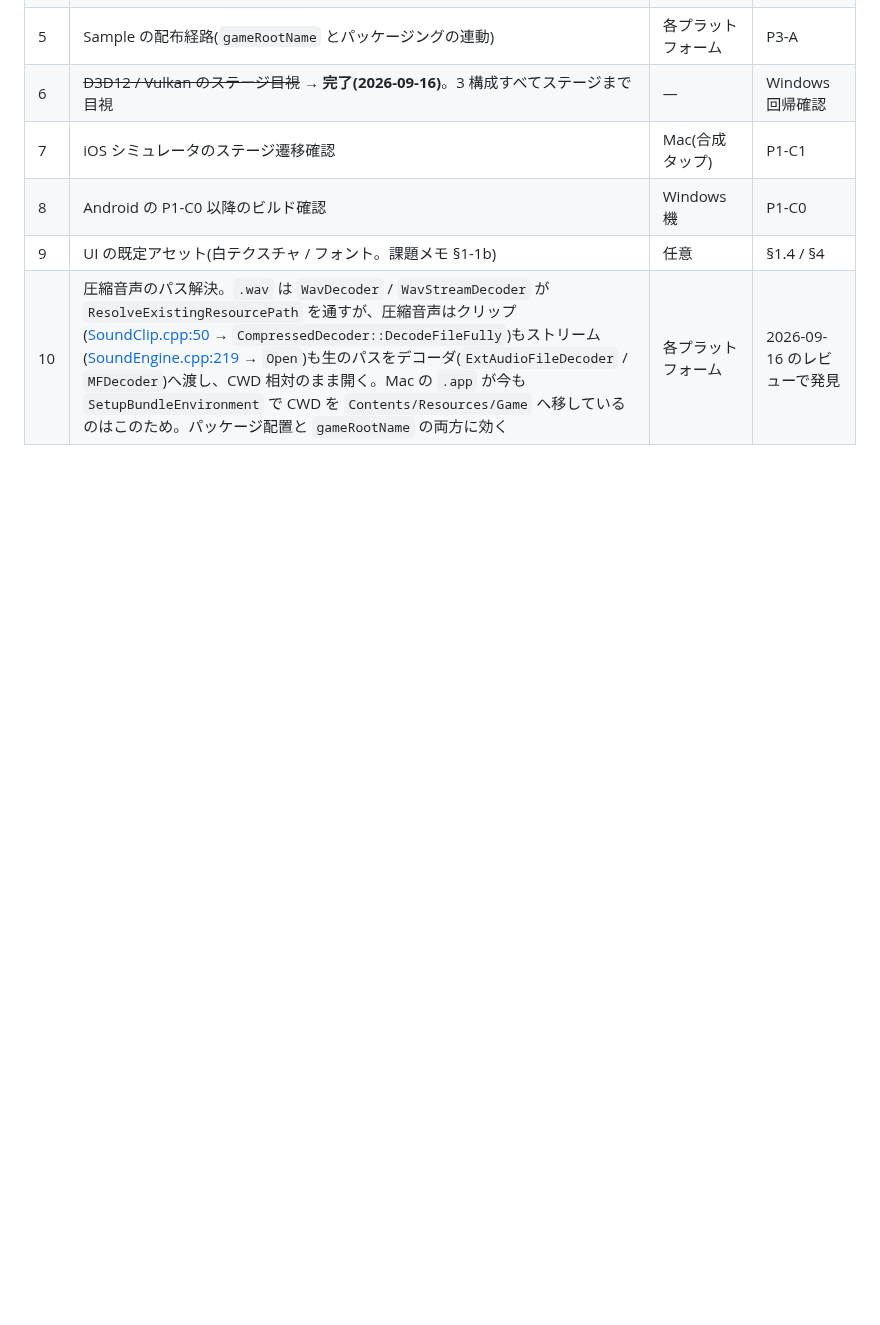
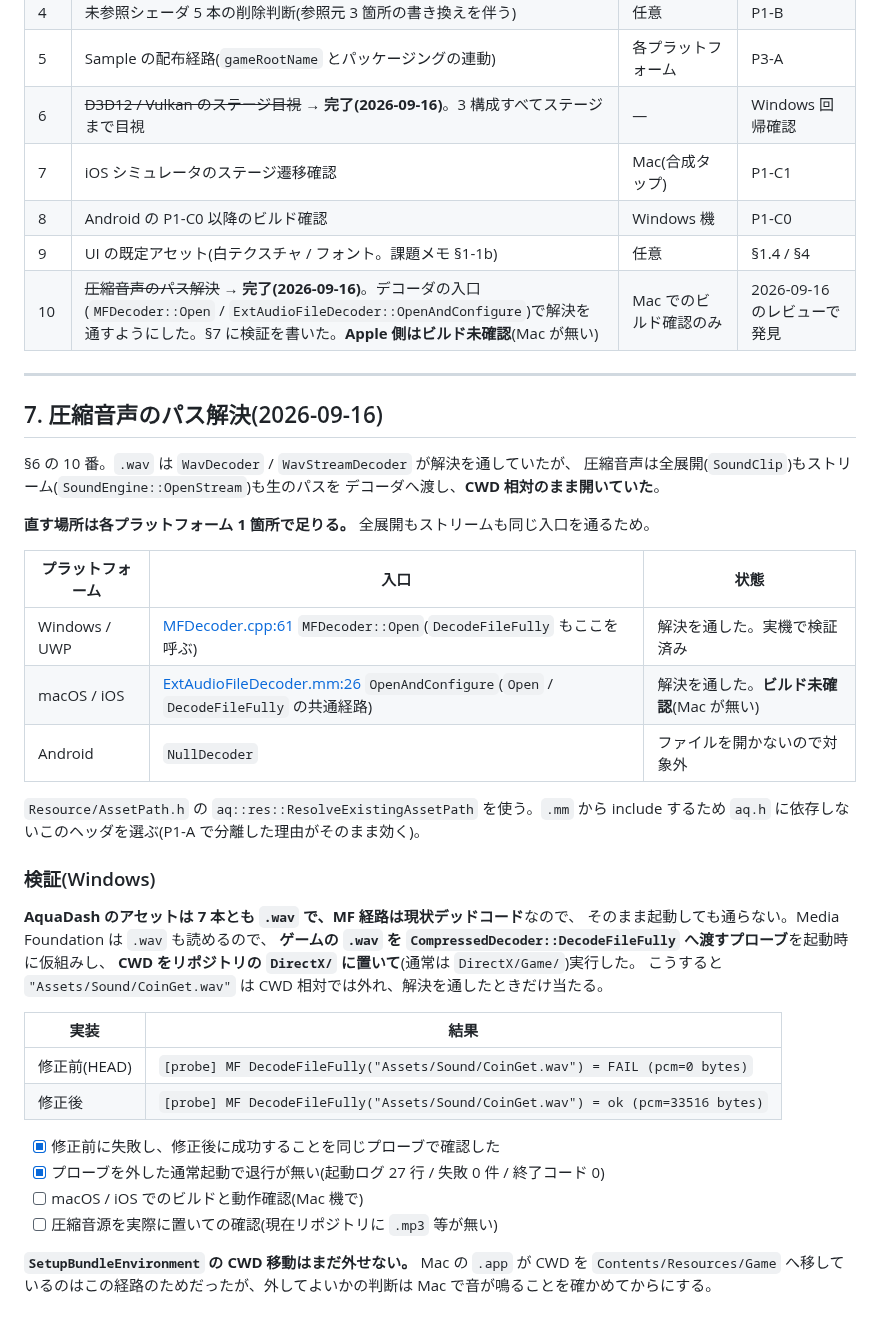
Before and after one commit to TatsuyukiSugahara/Test, a Markdown page: DirectX/設計書/使いやすさ改善設計.md, the part around the change. GitHub-like rendering; blank space fills up the shorter version.

Commit message:
<Chore> 使いやすさ改善設計に圧縮音声のパス解決を追記
直した入口(プラットフォームごとに 1 箇所)と、MF 経路がデッドコードのため
CWD をずらしたプローブで前後比較した手順を残した。Mac でのビルド確認と
SetupBundleEnvironment の CWD 移動を外せるかの判断は持ち越し。

Co-Authored-By: Claude Opus 5 <noreply@anthropic.com>

```diff
--- a/DirectX/設計書/使いやすさ改善設計.md
+++ b/DirectX/設計書/使いやすさ改善設計.md
@@ -971,4 +971,45 @@ D3D11 側にはキャッシュが無いので、**共通化すると使わない
 | 7 | iOS シミュレータのステージ遷移確認 | Mac(合成タップ) | P1-C1 |
 | 8 | Android の P1-C0 以降のビルド確認 | Windows 機 | P1-C0 |
 | 9 | UI の既定アセット(白テクスチャ / フォント。課題メモ §1-1b) | 任意 | §1.4 / §4 |
-| 10 | 圧縮音声のパス解決。`.wav` は `WavDecoder` / `WavStreamDecoder` が `ResolveExistingResourcePath` を通すが、圧縮音声はクリップ([SoundClip.cpp:50](../aqEngine/Sound/SoundClip.cpp#L50) → `CompressedDecoder::DecodeFileFully`)もストリーム([SoundEngine.cpp:219](../aqEngine/Sound/SoundEngine.cpp#L219) → `Open`)も生のパスをデコーダ(`ExtAudioFileDecoder` / `MFDecoder`)へ渡し、CWD 相対のまま開く。Mac の `.app` が今も `SetupBundleEnvironment` で CWD を `Contents/Resources/Game` へ移しているのはこのため。パッケージ配置と `gameRootName` の両方に効く | 各プラットフォーム | 2026-09-16 のレビューで発見 |
+| 10 | ~~圧縮音声のパス解決~~ → **完了(2026-09-16)**。デコーダの入口(`MFDecoder::Open` / `ExtAudioFileDecoder::OpenAndConfigure`)で解決を通すようにした。§7 に検証を書いた。**Apple 側はビルド未確認**(Mac が無い) | Mac でのビルド確認のみ | 2026-09-16 のレビューで発見 |
+
+---
+
+## 7. 圧縮音声のパス解決(2026-09-16)
+
+§6 の 10 番。`.wav` は `WavDecoder` / `WavStreamDecoder` が解決を通していたが、
+圧縮音声は全展開(`SoundClip`)もストリーム(`SoundEngine::OpenStream`)も生のパスを
+デコーダへ渡し、**CWD 相対のまま開いていた**。
+
+**直す場所は各プラットフォーム 1 箇所で足りる。** 全展開もストリームも同じ入口を通るため。
+
+| プラットフォーム | 入口 | 状態 |
+| --- | --- | --- |
+| Windows / UWP | [MFDecoder.cpp:61](../aqEngine/Sound/Decoder/MFDecoder.cpp#L61) `MFDecoder::Open`(`DecodeFileFully` もここを呼ぶ) | 解決を通した。実機で検証済み |
+| macOS / iOS | [ExtAudioFileDecoder.mm:26](../aqEngine/Sound/Decoder/ExtAudioFileDecoder.mm#L26) `OpenAndConfigure`(`Open` / `DecodeFileFully` の共通経路) | 解決を通した。**ビルド未確認**(Mac が無い) |
+| Android | `NullDecoder` | ファイルを開かないので対象外 |
+
+`Resource/AssetPath.h` の `aq::res::ResolveExistingAssetPath` を使う。`.mm` から include するため
+`aq.h` に依存しないこのヘッダを選ぶ(P1-A で分離した理由がそのまま効く)。
+
+### 検証(Windows)
+
+**AquaDash のアセットは 7 本とも `.wav` で、MF 経路は現状デッドコード**なので、
+そのまま起動しても通らない。Media Foundation は `.wav` も読めるので、
+**ゲームの `.wav` を `CompressedDecoder::DecodeFileFully` へ渡すプローブ**を起動時に仮組みし、
+**CWD をリポジトリの `DirectX/` に置いて**(通常は `DirectX/Game/`)実行した。
+こうすると `"Assets/Sound/CoinGet.wav"` は CWD 相対では外れ、解決を通したときだけ当たる。
+
+| 実装 | 結果 |
+| --- | --- |
+| 修正前(HEAD) | `[probe] MF DecodeFileFully("Assets/Sound/CoinGet.wav") = FAIL (pcm=0 bytes)` |
+| 修正後 | `[probe] MF DecodeFileFully("Assets/Sound/CoinGet.wav") = ok (pcm=33516 bytes)` |
+
+- [x] 修正前に失敗し、修正後に成功することを同じプローブで確認した
+- [x] プローブを外した通常起動で退行が無い(起動ログ 27 行 / 失敗 0 件 / 終了コード 0)
+- [ ] macOS / iOS でのビルドと動作確認(Mac 機で)
+- [ ] 圧縮音源を実際に置いての確認(現在リポジトリに `.mp3` 等が無い)
+
+**`SetupBundleEnvironment` の CWD 移動はまだ外せない。** Mac の `.app` が CWD を
+`Contents/Resources/Game` へ移しているのはこの経路のためだったが、外してよいかの判断は
+Mac で音が鳴ることを確かめてからにする。
```
